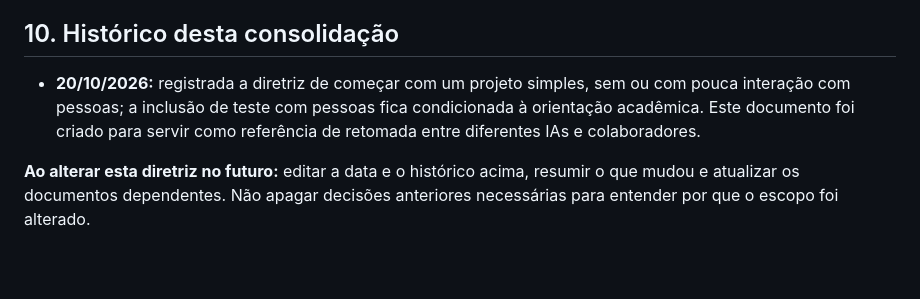
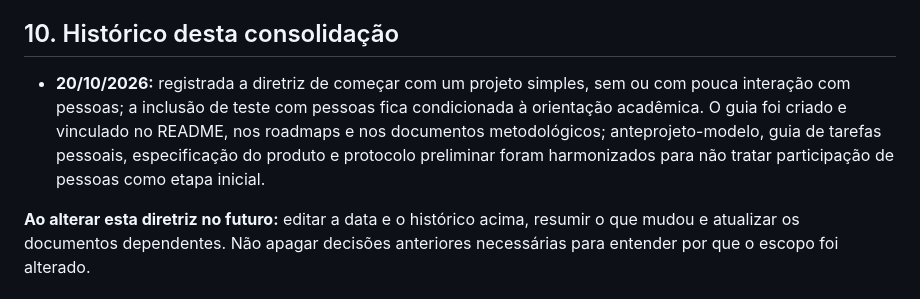
Before and after one commit to pablopcdossantos2-sys/repositorio-repo, a Markdown page: docs/estado-atual-e-diretrizes-para-ias.md, the part around the change. GitHub-like rendering; blank space fills up the shorter version.

Commit message:
Registra harmonização dos documentos do projeto

```diff
--- a/docs/estado-atual-e-diretrizes-para-ias.md
+++ b/docs/estado-atual-e-diretrizes-para-ias.md
@@ -150,6 +150,6 @@ Esta hierarquia não permite ignorar exigências formais da instituição ou da
 
 ## 10. Histórico desta consolidação
 
-- **20/10/2026:** registrada a diretriz de começar com um projeto simples, sem ou com pouca interação com pessoas; a inclusão de teste com pessoas fica condicionada à orientação acadêmica. Este documento foi criado para servir como referência de retomada entre diferentes IAs e colaboradores.
+- **20/10/2026:** registrada a diretriz de começar com um projeto simples, sem ou com pouca interação com pessoas; a inclusão de teste com pessoas fica condicionada à orientação acadêmica. O guia foi criado e vinculado no README, nos roadmaps e nos documentos metodológicos; anteprojeto-modelo, guia de tarefas pessoais, especificação do produto e protocolo preliminar foram harmonizados para não tratar participação de pessoas como etapa inicial.
 
 **Ao alterar esta diretriz no futuro:** editar a data e o histórico acima, resumir o que mudou e atualizar os documentos dependentes. Não apagar decisões anteriores necessárias para entender por que o escopo foi alterado.
```
